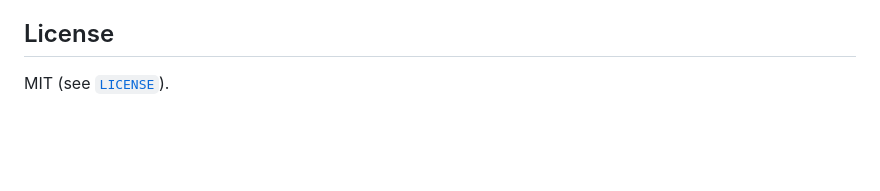
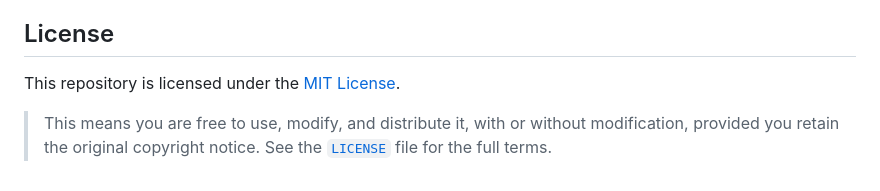
Before and after one commit to pagheli/Herald, a Markdown page: README.md, the part around the change. Rendered like a GitHub page; blank space fills up the shorter version.

```diff
--- a/README.md
+++ b/README.md
@@ -102,4 +102,6 @@ The whole document is replaced on every click, not patched. That means the stati
 
 ## License
 
-MIT (see [`LICENSE`](/LICENSE)).
+This repository is licensed under the [MIT License](https://spdx.org/licenses/MIT.html).
+
+> This means you are free to use, modify, and distribute it, with or without modification, provided you retain the original copyright notice. See the [`LICENSE`](/LICENSE) file for the full terms.
```
